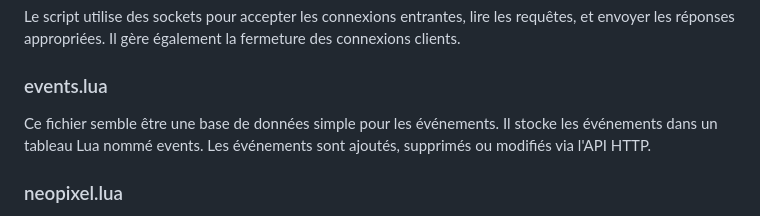
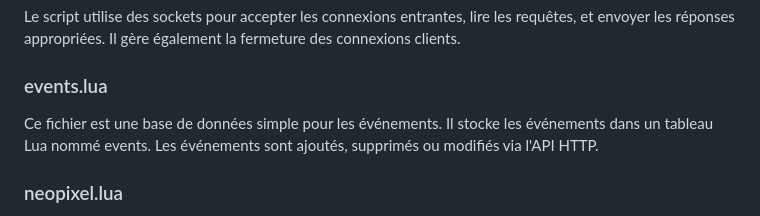
Before and after one commit to Choupisson/EventCalendar_IoT, a Markdown page: README.md, the part around the change. GitHub-like rendering.

```diff
--- a/README.md
+++ b/README.md
@@ -25,7 +25,7 @@ Ce script est le cœur de la communication serveur pour l'ESP32. Il crée un ser
 Le script utilise des sockets pour accepter les connexions entrantes, lire les requêtes, et envoyer les réponses appropriées. Il gère également la fermeture des connexions clients.
 
 ### events.lua
-Ce fichier semble être une base de données simple pour les événements. Il stocke les événements dans un tableau Lua nommé events. Les événements sont ajoutés, supprimés ou modifiés via l'API HTTP.
+Ce fichier est une base de données simple pour les événements. Il stocke les événements dans un tableau Lua nommé events. Les événements sont ajoutés, supprimés ou modifiés via l'API HTTP.
 
 ### neopixel.lua
 Ce script contrôle trois bandes de Neopixels représentant les mois, les jours et les heures jusqu'à un événement, (une couleur pour chaque barre). **`allumer_neopixel(neo,n,r,g,b)`** sert a contrôler allumer les différents pixels à mesure qu'on se rapproche de la date du prochain évènement. **`neopixelExec(currentEvent)`** s'occupe   d'appeler les fonctions contrôlant les leds pour les allumer. Enfin, **`alert()`** est utilisée pour déclencher une alerte auditive et visuelle lorsque l'événement approche.
```
